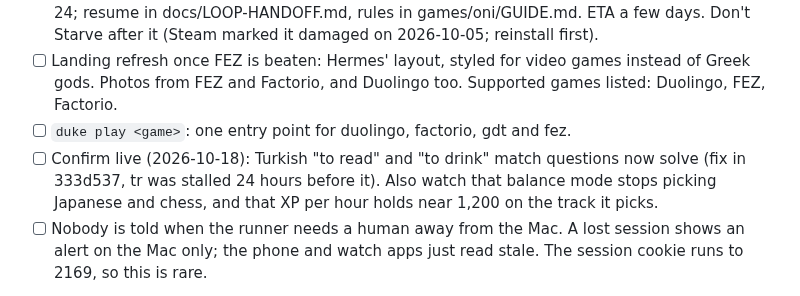
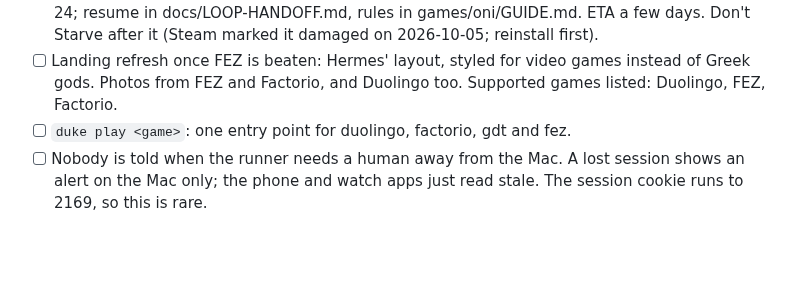
Before and after one commit to nulljosh/duke, a Markdown page: roadmap.md, the part around the change. Drawn GitHub-style; blank space fills up the shorter version.

Commit message:
Roadmap: Turkish fix confirmed live (433 lessons, no unknown challenges, course at 100%)
Co-Authored-By: Claude Opus 5.5 <noreply@anthropic.com>
Claude-Session: https://claude.ai/code/session_015joN7v6j6TpcW2vEZfrxcK

```diff
--- a/roadmap.md
+++ b/roadmap.md
@@ -101,7 +101,6 @@ Later or never: reflex platformers (Super Meat Boy, Cuphead, Hotline Miami, Geom
 - [ ] Oxygen Not Included (parked 2026-10-28): win Home Sweet Home (cycle 200, 12 dupes, Great Monument) or the Great Escape, headless through the Duke Bridge. Parked at colony 7, cycle 24; resume in docs/LOOP-HANDOFF.md, rules in games/oni/GUIDE.md. ETA a few days. Don't Starve after it (Steam marked it damaged on 2026-10-05; reinstall first).
 - [ ] Landing refresh once FEZ is beaten: Hermes' layout, styled for video games instead of Greek gods. Photos from FEZ and Factorio, and Duolingo too. Supported games listed: Duolingo, FEZ, Factorio.
 - [ ] `duke play <game>`: one entry point for duolingo, factorio, gdt and fez.
-- [ ] Confirm live (2026-10-18): Turkish "to read" and "to drink" match questions now solve (fix in 333d537, tr was stalled 24 hours before it). Also watch that balance mode stops picking Japanese and chess, and that XP per hour holds near 1,200 on the track it picks.
 - [ ] Nobody is told when the runner needs a human away from the Mac. A lost session shows an alert on the Mac only; the phone and watch apps just read stale. The session cookie runs to 2169, so this is rare.
 - Disk: 4.2GB free on 2026-10-05, and the runner pauses under 2GB. The streak guard now plays through that pause down to 300MB, but XP stops. Free space before it gets there.
 - [ ] Russian earns nothing: the last 1% is almost all speaking exercises (131 speak against 61 other challenges over 28 lessons) and they come back `unanswerable` with no skip button. Either the fake-mic path needs to work on that screen, or speaking exercises get turned off in the account settings (that changes the phone app too, so it is Joshua's call).
```
